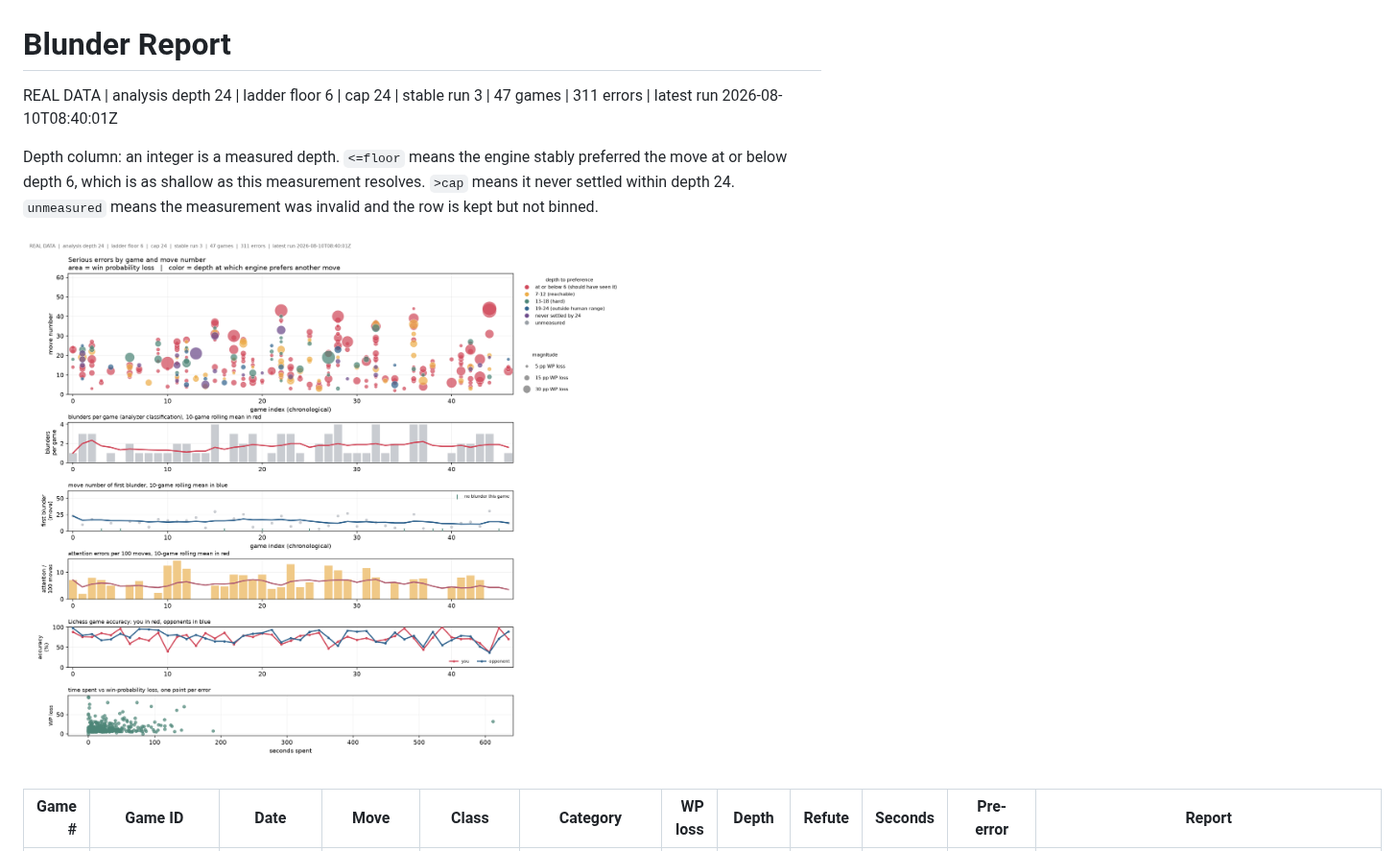
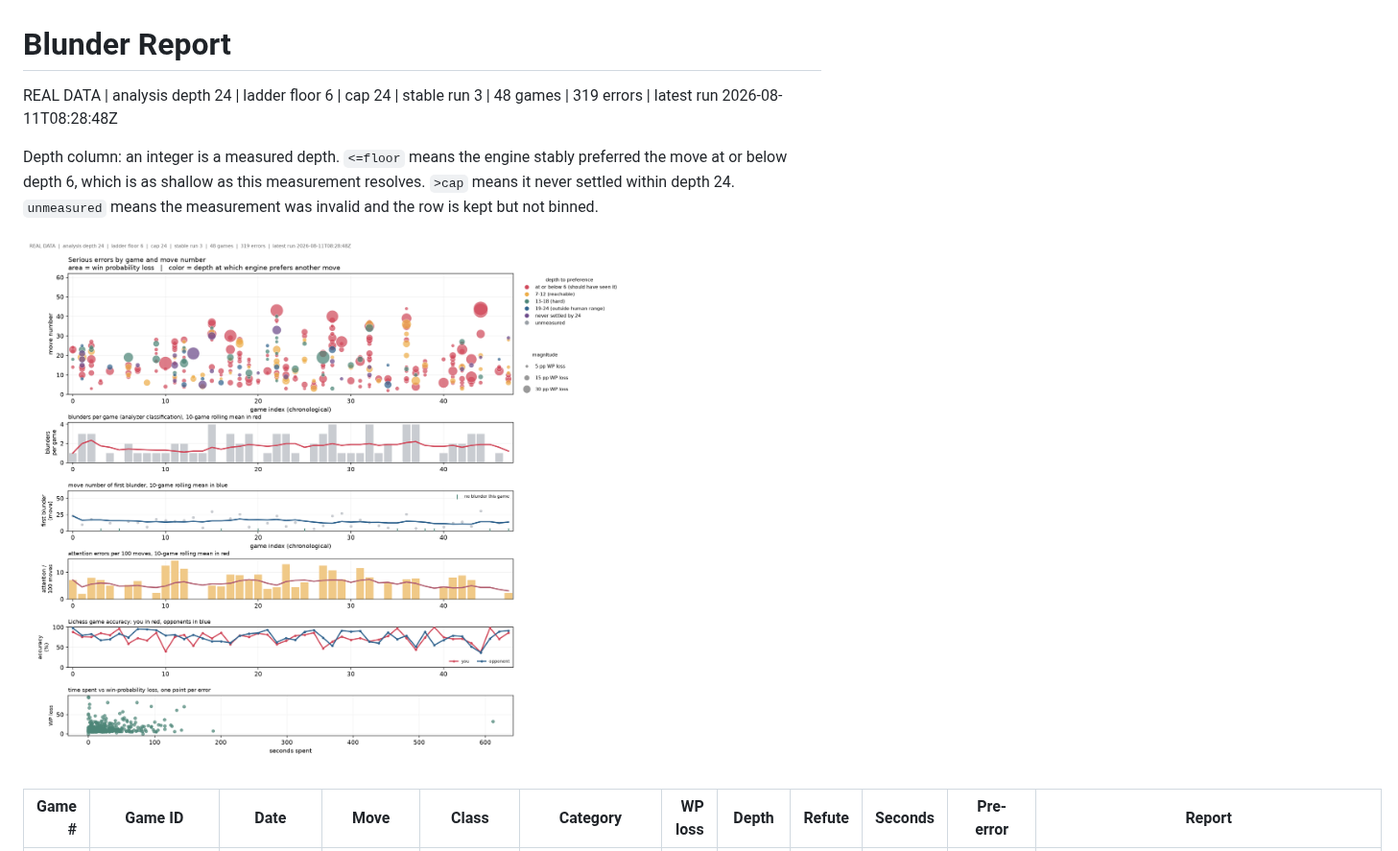
Before and after one commit to DanielKetterer/chess, a Markdown page: blunder_report.md, the part around one of its changes. Shown at 96% size. GitHub-like rendering; pictures changed too: blunder_scatter.png.

Commit message:
Update blunder report

```diff
--- a/blunder_report.md
+++ b/blunder_report.md
@@ -1,6 +1,6 @@
 # Blunder Report
 
-REAL DATA  |  analysis depth 24  |  ladder floor 6  |  cap 24  |  stable run 3  |  47 games  |  311 errors  |  latest run 2026-08-10T08:40:01Z
+REAL DATA  |  analysis depth 24  |  ladder floor 6  |  cap 24  |  stable run 3  |  48 games  |  319 errors  |  latest run 2026-08-11T08:28:48Z
 
 Depth column: an integer is a measured depth. `<=floor` means the engine stably preferred the move at or below depth 6, which is as shallow as this measurement resolves. `>cap` means it never settled within depth 24. `unmeasured` means the measurement was invalid and the row is kept but not binned.
 
```
Also changed, not shown: other parts of blunder_report.md (+8 -0 lines), 1 other file.
